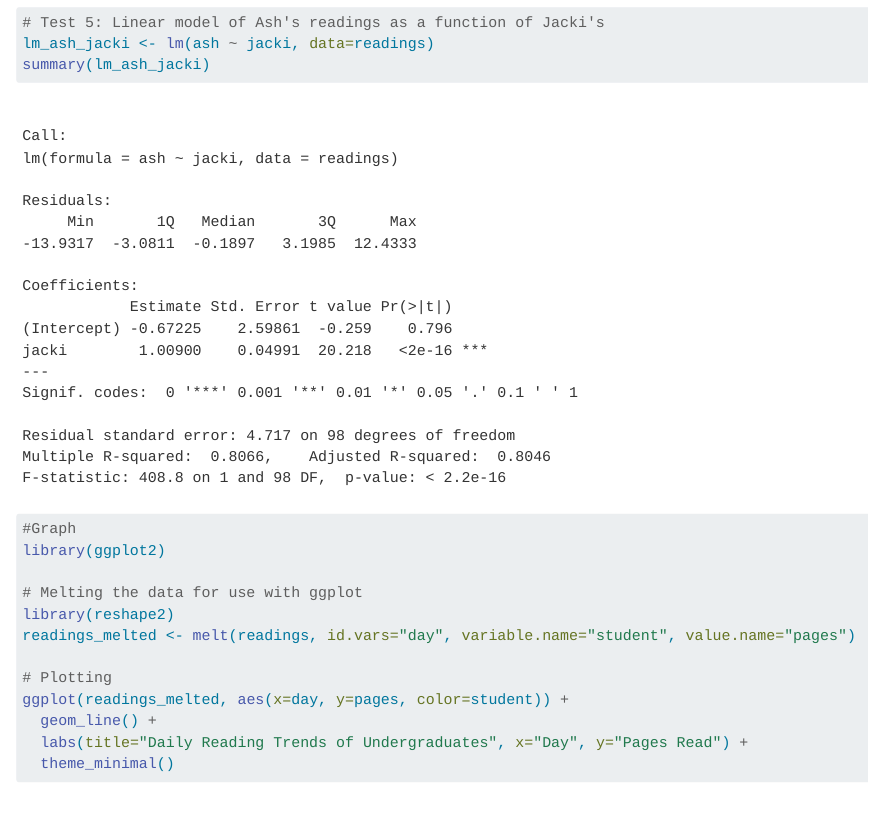
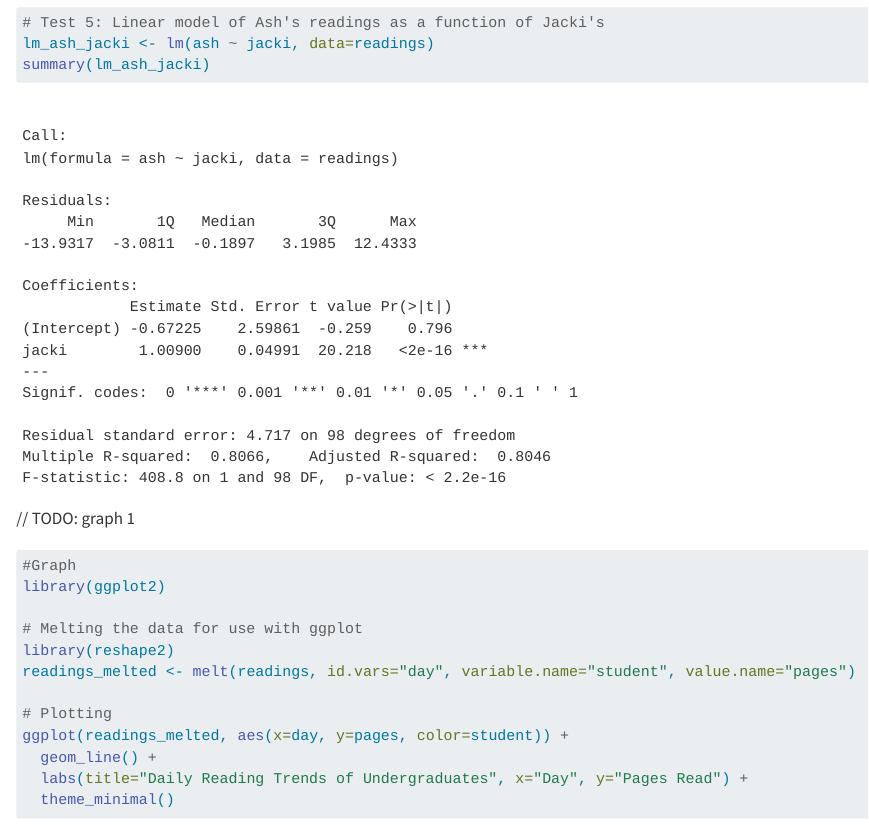
Before and after one commit to iamldn2002/crime_report, a Quarto document (Quiz 5a.qmd): the page in a window 1100 px wide, from 1060 px down. Rendered offline with R 4.5, knitr and Pandoc in place of Quarto, with nearby package versions.

Commit message:
Update Quiz 5a.qmd

````diff
--- a/Quiz 5a.qmd
+++ b/Quiz 5a.qmd
@@ -43,7 +43,7 @@ summary(lm_ash_jacki)
 
 ```
 
-
+// TODO: graph 1
 
 ```{r}
 #Graph
````
